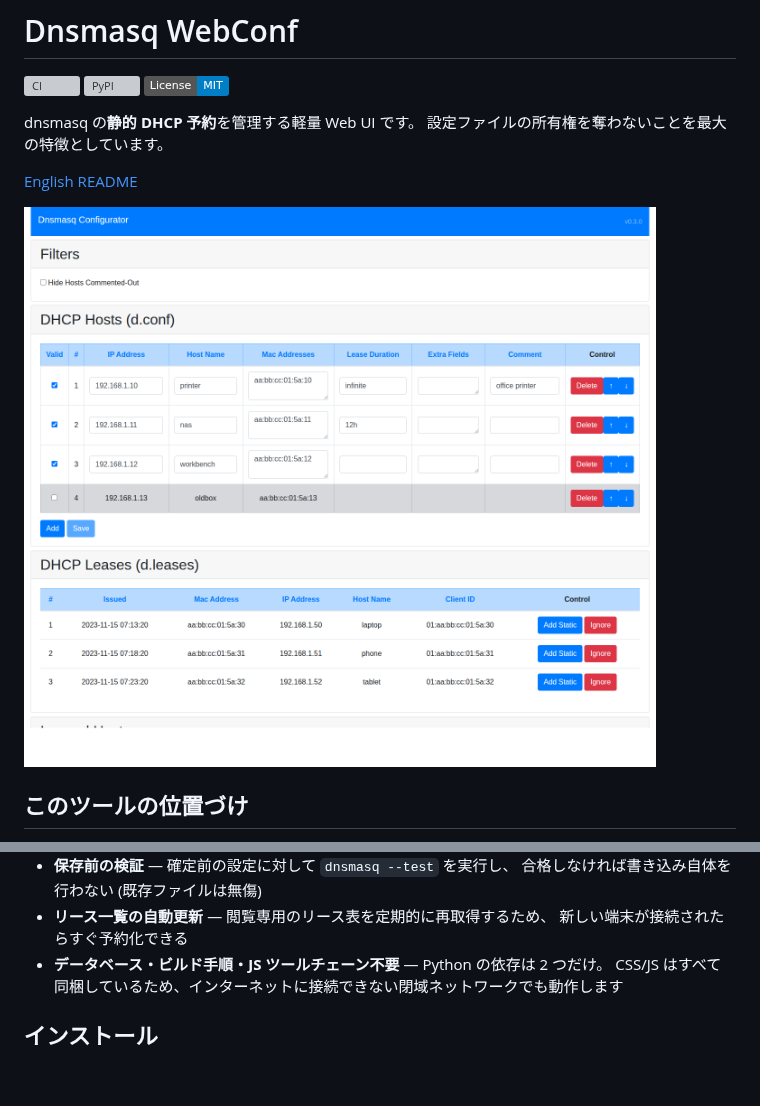
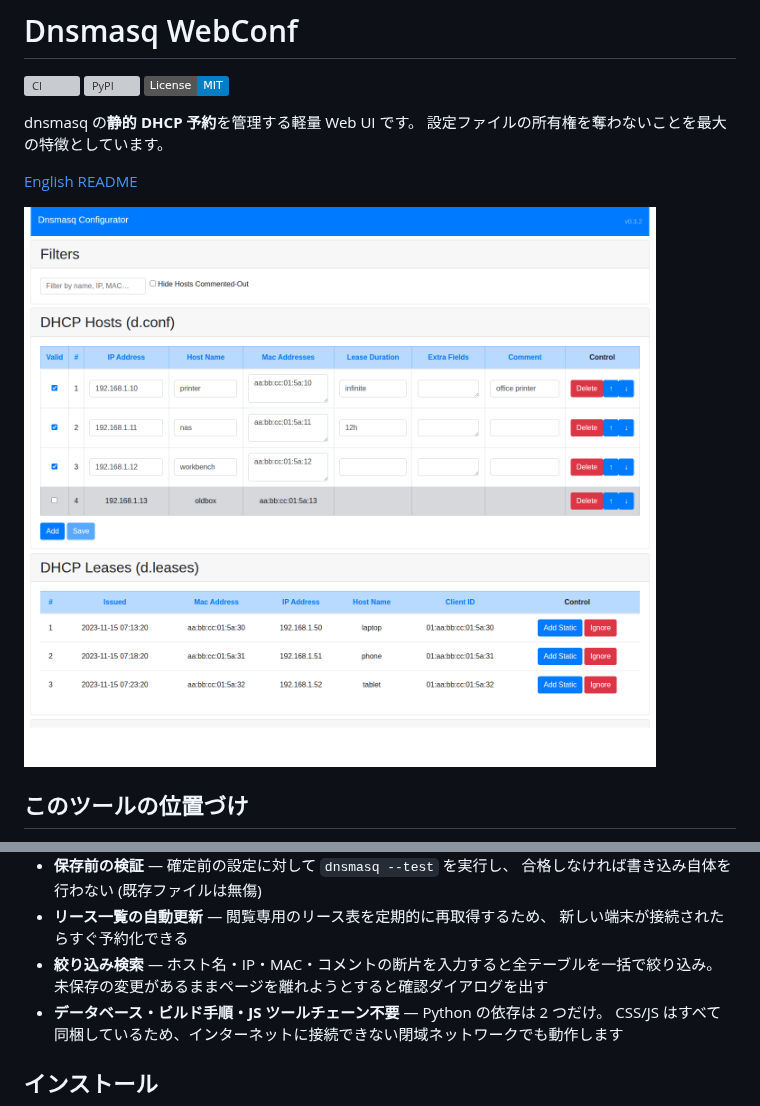
Before and after one commit to akivajp/dnsmasq-webconf, a Markdown page: README.ja.md, 2 parts joined by grey strips. Drawn GitHub-style; pictures changed too: docs/screenshot.png; badges without logos; blank space fills up the shorter version; grey boxes are pictures that could not be loaded.

```diff
--- a/README.ja.md
+++ b/README.ja.md
@@ -46,6 +46,8 @@ DNS・DHCP・広告ブロックを一体で提供するアプライアンスが
   合格しなければ書き込み自体を行わない (既存ファイルは無傷)
 - **リース一覧の自動更新** — 閲覧専用のリース表を定期的に再取得するため、
   新しい端末が接続されたらすぐ予約化できる
+- **絞り込み検索** — ホスト名・IP・MAC・コメントの断片を入力すると全テーブルを一括で絞り込み。
+  未保存の変更があるままページを離れようとすると確認ダイアログを出す
 - **データベース・ビルド手順・JS ツールチェーン不要** — Python の依存は 2 つだけ。
   CSS/JS はすべて同梱しているため、インターネットに接続できない閉域ネットワークでも動作します
 
```
Also changed, not shown: CHANGELOG.md (+10 -0 lines), README.md (+2 -0 lines), 4 other files.
